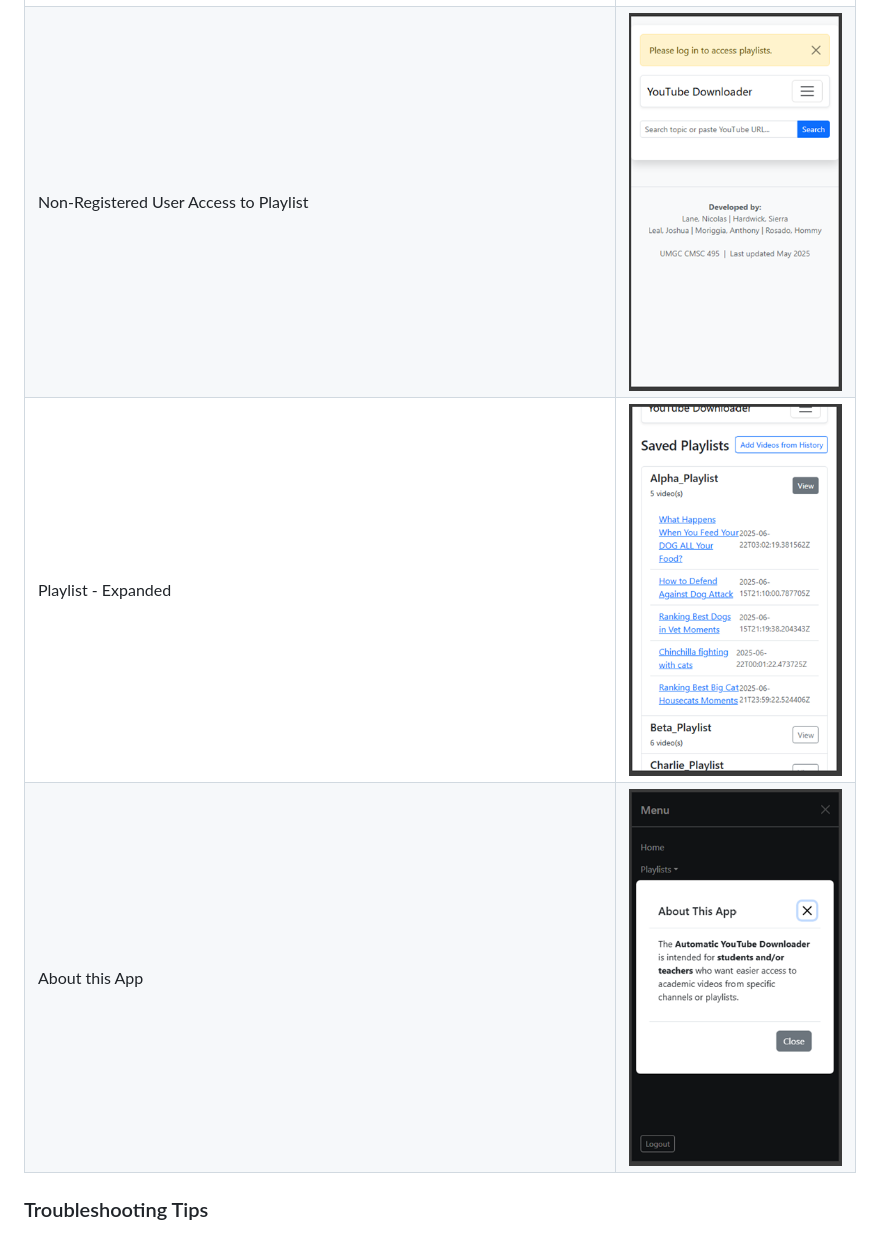
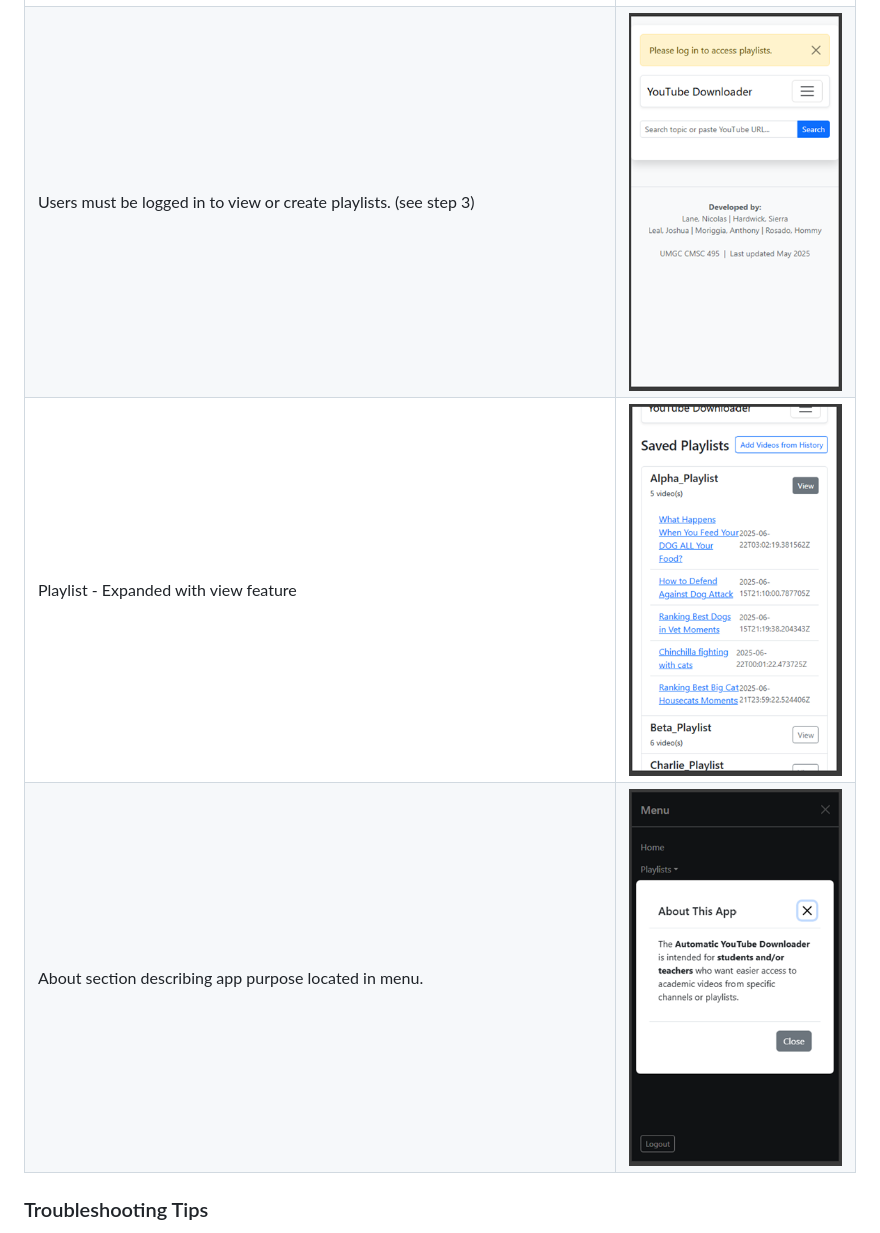
Before and after one commit to hommyrosado/UMGC_Capstone, a Markdown page: User_Guide.md, the part around the change printed below. Rendered like a GitHub page.

```diff
--- a/User_Guide.md
+++ b/User_Guide.md
@@ -141,7 +141,7 @@ The UI includes the following elements:
 | Playlists | ![Playlists](UserGuide_Images/image-12.png) |
-| Non-Registered User Access to Playlist | ![Blocked](UserGuide_Images/image-13.png) |
-| Playlist - Expanded | ![Expanded](UserGuide_Images/image-14.png) |
-| About this App | ![About](UserGuide_Images/image-15.png) |
+| Users must be logged in to view or create playlists. (see step 3) | ![Blocked](UserGuide_Images/image-13.png) |
+| Playlist - Expanded with view feature | ![Expanded](UserGuide_Images/image-14.png) |
+| About section describing app purpose located in menu. | ![About](UserGuide_Images/image-15.png) |
 
 ### Troubleshooting Tips
 - **Download fails**: Check if the video has a Creative Commons license.
```
Also changed, not shown: other parts of User_Guide.md (+4 -4 lines).
